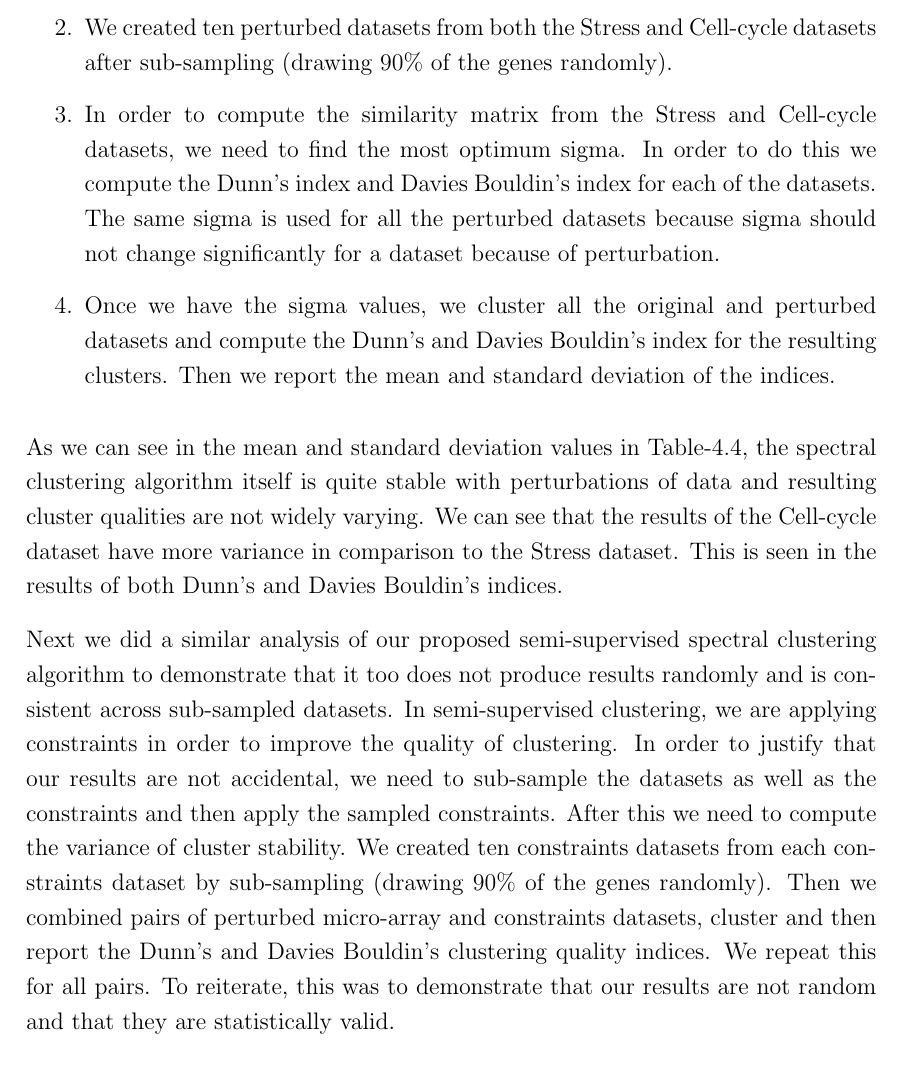
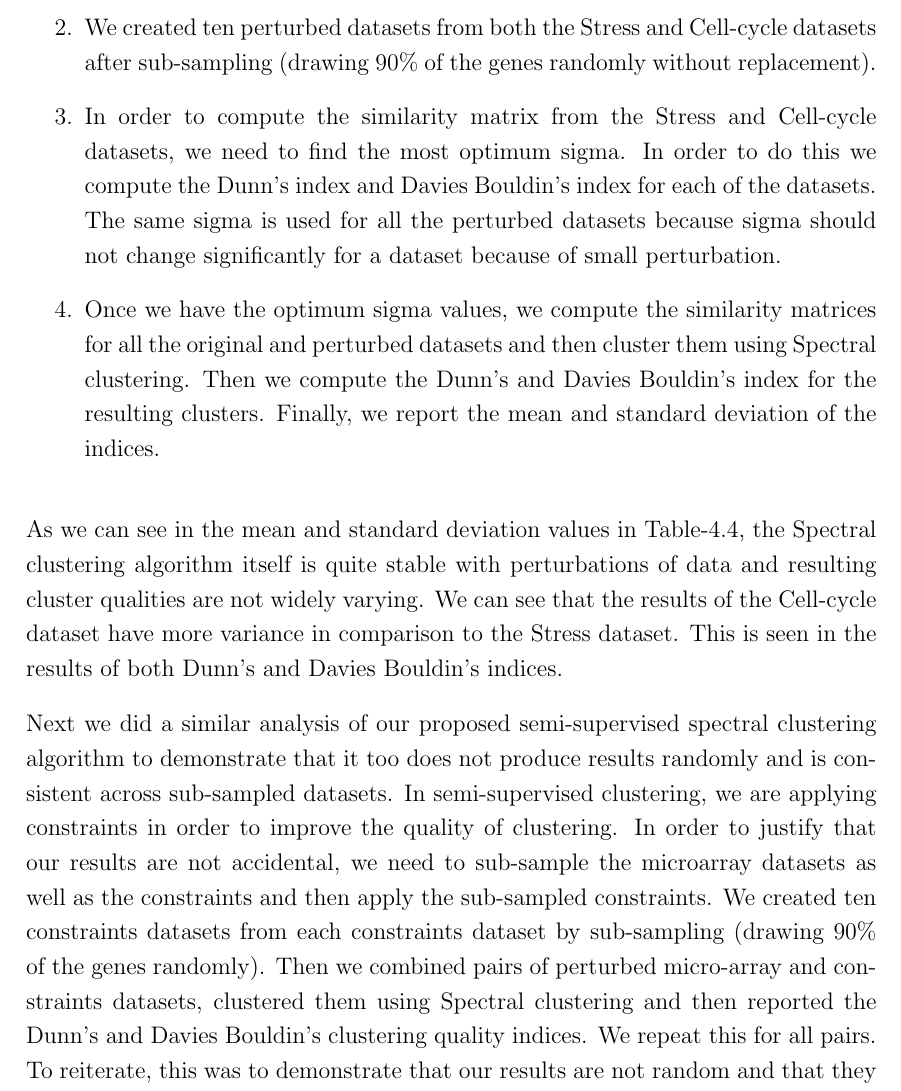
Before and after one commit to alokmishra/Thesis, a LaTeX thesis (thesis.tex, which reads chapter2/semi_sup.tex): part of page 83 of 158, cut so that both start at the same text. Compiled offline with pdfLaTeX.

Commit message:
Final fixes done.

```diff
--- a/chapter2/semi_sup.tex
+++ b/chapter2/semi_sup.tex
@@ -567,12 +568,14 @@ is outlined as follows:
 \item We used the full Stress and Cell-cycle datasets. The Stress dataset had 6361 genes while Cell-cycle dataset had 6353 genes including non-annotated open reading frames (NORFs). Since not much is known about the function of NORFs, we removed all the NORFs from the datasets.
 That left us with 6251 genes in the Stress dataset and 6257 genes in the Cell-cycle dataset. They had 156 and 60 experiment counts respectively.
 
-\item We created ten perturbed datasets from both the Stress and Cell-cycle datasets after sub-sampling (drawing 90\% of the genes randomly).
+\item We created ten perturbed datasets from both the Stress and Cell-cycle datasets after sub-sampling (drawing 90\% of the genes randomly without replacement).
 
-\item In order to compute the similarity matrix from the Stress and Cell-cycle datasets, we need to find the most optimum sigma. In order to do this we compute the Dunn's index and Davies Bouldin's index for each of the datasets. The same sigma is used for all the perturbed datasets because sigma should not change significantly for a dataset because of perturbation.
+\item In order to compute the similarity matrix from the Stress and Cell-cycle datasets, we need to find the most optimum sigma.
+In order to do this we compute the Dunn's index and Davies Bouldin's index for each of the datasets. The same sigma is used for all the perturbed datasets
+because sigma should not change significantly for a dataset because of small perturbation.
 
-\item Once we have the sigma values, we cluster all the original and perturbed datasets and compute the Dunn's and Davies Bouldin's index for the resulting clusters.
-Then we report the mean and standard deviation of the indices.
+\item Once we have the optimum sigma values, we compute the similarity matrices for all the original and perturbed datasets and then cluster them using Spectral clustering.
+Then we compute the Dunn's and Davies Bouldin's index for the resulting clusters. Finally, we report the mean and standard deviation of the indices.
 \end{enumerate}
 
 \begin{table}[p]
@@ -638,16 +641,16 @@ This indicates that our results are not random and a small perturbation in data
 \label{tab:stress_ccycle_perturb}
 \end{table}
 
-As we can see in the mean and standard deviation values in Table-\ref{tab:stress_ccycle_perturb}, the spectral clustering algorithm itself is quite stable with perturbations of
+As we can see in the mean and standard deviation values in Table-\ref{tab:stress_ccycle_perturb}, the Spectral clustering algorithm itself is quite stable with perturbations of
 data and resulting cluster qualities are not widely varying. We can see that the results of the Cell-cycle dataset have more variance in comparison to the Stress dataset.
 This is seen in the results of both Dunn's and Davies Bouldin's indices.
 
 Next we did a similar analysis of our proposed semi-supervised spectral clustering algorithm to demonstrate that it too does not produce results randomly and is consistent across
 sub-sampled datasets. In semi-supervised clustering, we are applying constraints in order to improve the quality
-of clustering. In order to justify that our results are not accidental, we need to sub-sample the datasets as well as the constraints and then apply the sampled constraints. After this we need to compute the
-variance of cluster stability. We created ten constraints datasets from each constraints dataset by sub-sampling (drawing 90\% of the genes randomly). Then we combined pairs of
-perturbed micro-array and constraints datasets, cluster and then report the Dunn's and Davies Bouldin's clustering quality indices. We repeat this for all pairs.
-To reiterate, this was to demonstrate that our results are not random and that they are statistically valid.
+of clustering. In order to justify that our results are not accidental, we need to sub-sample the microarray datasets as well as the constraints and then apply the
+sub-sampled constraints. We created ten constraints datasets from each constraints dataset by sub-sampling (drawing 90\% of the genes randomly). Then we combined pairs of
+perturbed micro-array and constraints datasets, clustered them using Spectral clustering and then reported the Dunn's and Davies Bouldin's clustering quality indices.
+We repeat this for all pairs. To reiterate, this was to demonstrate that our results are not random and that they are statistically valid.
 
 \begin{table}[p]
 \centering
```
Also changed, not shown: chapter2/semi_sup.tex (15 more changed lines).
